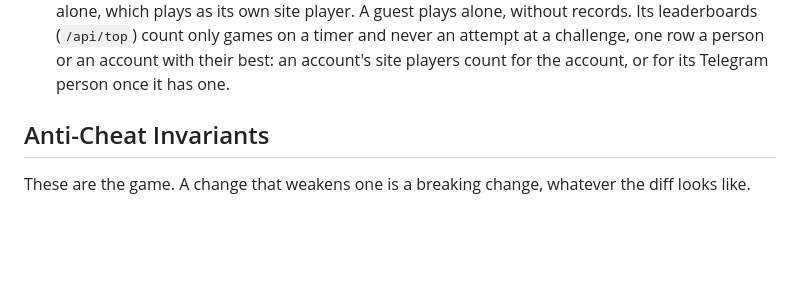
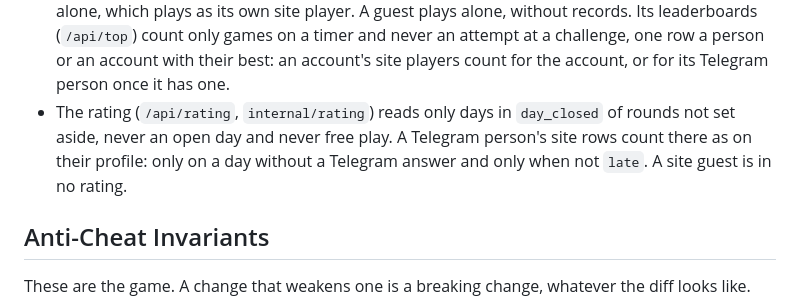
Before and after one commit to FreshLabDev/maply, a Markdown page: AGENTS.md, the part around the change. Rendered like a GitHub page; blank space fills up the shorter version.

```diff
--- a/AGENTS.md
+++ b/AGENTS.md
@@ -104,6 +104,11 @@ player, and production-minded.
   attempt at a challenge, one row a person or an account with their best:
   an account's site players count for the account, or for its Telegram
   person once it has one.
+- The rating (`/api/rating`, `internal/rating`) reads only days in
+  `day_closed` of rounds not set aside, never an open day and never free
+  play. A Telegram person's site rows count there as on their profile: only
+  on a day without a Telegram answer and only when not `late`. A site guest
+  is in no rating.
 
 ## Anti-Cheat Invariants
 
```
Also changed, not shown: CHANGELOG.md (+31 -2 lines), docs/design.md (+13 -2 lines).
